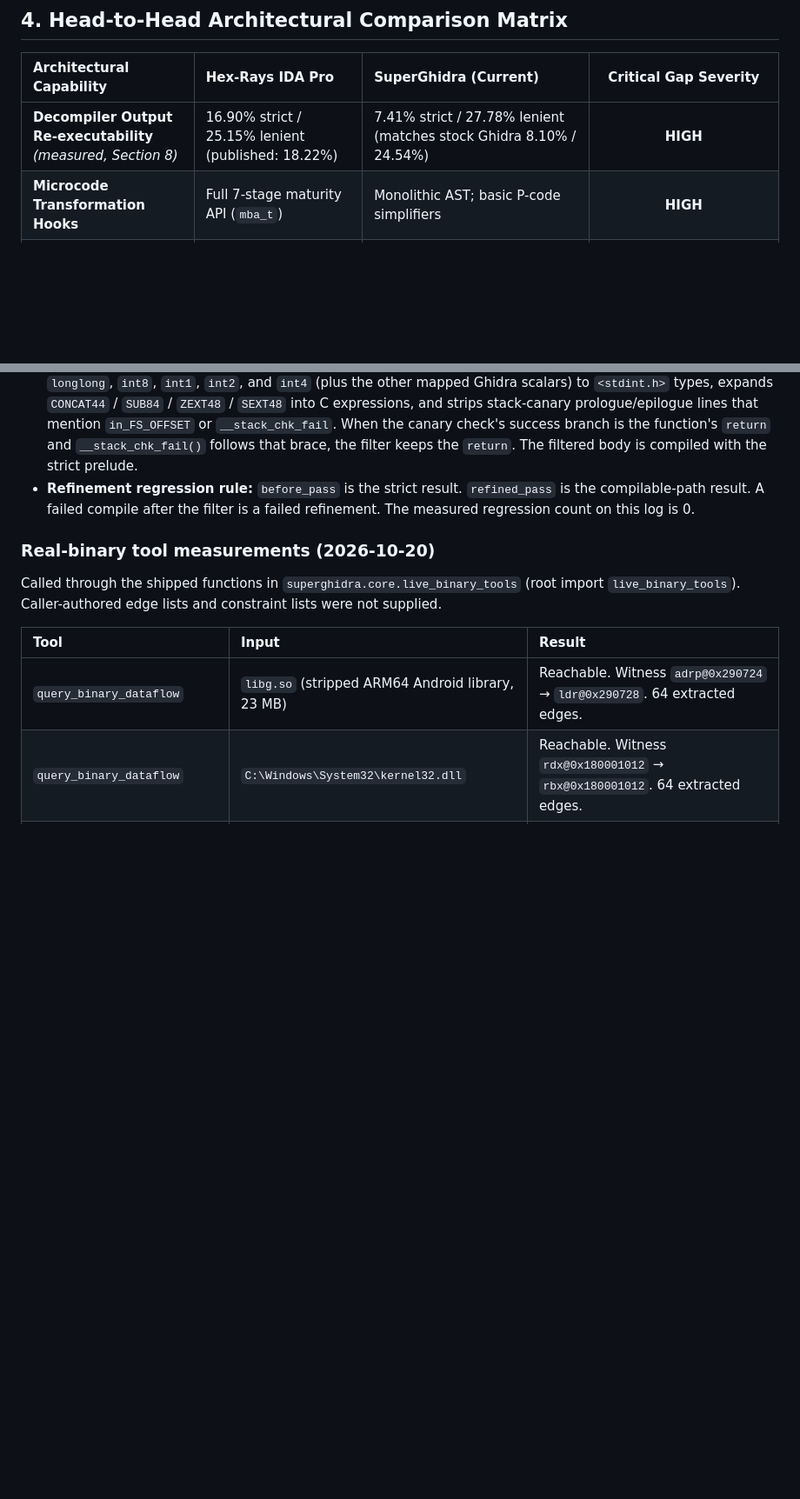
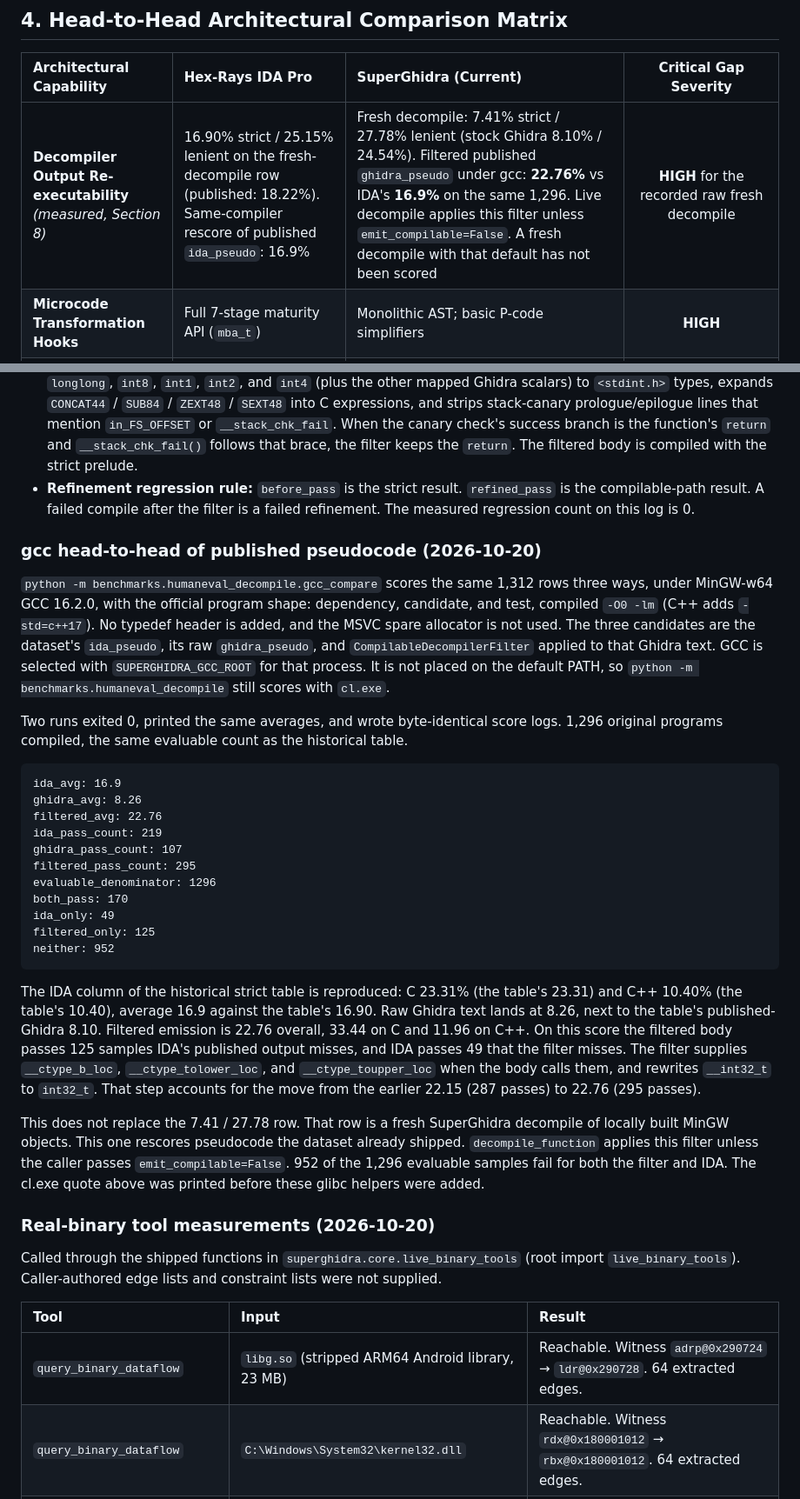
Before and after one commit to yuatemycat/SuperGhidra, a Markdown page: docs/SUPERGHIDRA_ARCHITECTURE_AND_IDA_PRO_GAP_ANALYSIS.md, 2 parts joined by grey strips. Shown at 87% size. Drawn GitHub-style; blank space fills up the shorter version.

Commit message:
docs(gap): record the gcc head-to-head (filtered Ghidra 22.76 vs IDA 16.9 on 1,296)

````diff
--- a/docs/SUPERGHIDRA_ARCHITECTURE_AND_IDA_PRO_GAP_ANALYSIS.md
+++ b/docs/SUPERGHIDRA_ARCHITECTURE_AND_IDA_PRO_GAP_ANALYSIS.md
@@ -237,7 +237,7 @@ IDA Pro includes **Appcall** (`ida_idd.appcall`):
 
 | Architectural Capability | Hex-Rays IDA Pro | SuperGhidra (Current) | Critical Gap Severity |
 | :--- | :--- | :--- | :---: |
-| **Decompiler Output Re-executability** *(measured, Section 8)* | 16.90% strict / 25.15% lenient (published: 18.22%) | 7.41% strict / 27.78% lenient (matches stock Ghidra 8.10% / 24.54%) | **HIGH** |
+| **Decompiler Output Re-executability** *(measured, Section 8)* | 16.90% strict / 25.15% lenient on the fresh-decompile row (published: 18.22%). Same-compiler rescore of published `ida_pseudo`: 16.9% | Fresh decompile: 7.41% strict / 27.78% lenient (stock Ghidra 8.10% / 24.54%). Filtered published `ghidra_pseudo` under gcc: **22.76%** vs IDA's **16.9%** on the same 1,296. Live decompile applies this filter unless `emit_compilable=False`. A fresh decompile with that default has not been scored | **HIGH** for the recorded raw fresh decompile |
 | **Microcode Transformation Hooks** | Full 7-stage maturity API (`mba_t`) | Monolithic AST; basic P-code simplifiers | **HIGH** |
 | **Control Flow De-obfuscation (CFF)** | Automated via [D810](https://www.eshard.com/blog/d810-deobfuscation-ida-pro) / HexRaysDeob / [gooMBA](https://hex-rays.com/blog/deobfuscation-with-goomba) | Relies on leaf logic xrefs & manual bypass | **HIGH** |
 | **Arbitrary Calling Conventions** | `__usercall` with `@<reg>` syntax | Brittle `.cspec` XML / low-level API | **MEDIUM** |
@@ -504,6 +505,30 @@ Method for this rescore:
 - **Compilable-emission path:** `CompilableDecompilerFilter.filter` rewrites `undefined1/2/4/8`, `uint`, `ulong`, `longlong`, `int8`, `int1`, `int2`, and `int4` (plus the other mapped Ghidra scalars) to `<stdint.h>` types, expands `CONCAT44` / `SUB84` / `ZEXT48` / `SEXT48` into C expressions, and strips stack-canary prologue/epilogue lines that mention `in_FS_OFFSET` or `__stack_chk_fail`. When the canary check's success branch is the function's `return` and `__stack_chk_fail()` follows that brace, the filter keeps the `return`. The filtered body is compiled with the strict prelude.
 - **Refinement regression rule:** `before_pass` is the strict result. `refined_pass` is the compilable-path result. A failed compile after the filter is a failed refinement. The measured regression count on this log is 0.
 
+### gcc head-to-head of published pseudocode (2026-10-20)
+
+`python -m benchmarks.humaneval_decompile.gcc_compare` scores the same 1,312 rows three ways, under MinGW-w64 GCC 16.2.0, with the official program shape: dependency, candidate, and test, compiled `-O0 -lm` (C++ adds `-std=c++17`). No typedef header is added, and the MSVC spare allocator is not used. The three candidates are the dataset's `ida_pseudo`, its raw `ghidra_pseudo`, and `CompilableDecompilerFilter` applied to that Ghidra text. GCC is selected with `SUPERGHIDRA_GCC_ROOT` for that process. It is not placed on the default PATH, so `python -m benchmarks.humaneval_decompile` still scores with `cl.exe`.
+
+Two runs exited 0, printed the same averages, and wrote byte-identical score logs. 1,296 original programs compiled, the same evaluable count as the historical table.
+
+```
+ida_avg: 16.9
+ghidra_avg: 8.26
+filtered_avg: 22.76
+ida_pass_count: 219
+ghidra_pass_count: 107
+filtered_pass_count: 295
+evaluable_denominator: 1296
+both_pass: 170
+ida_only: 49
+filtered_only: 125
+neither: 952
+```
+
+The IDA column of the historical strict table is reproduced: C 23.31% (the table's 23.31) and C++ 10.40% (the table's 10.40), average 16.9 against the table's 16.90. Raw Ghidra text lands at 8.26, next to the table's published-Ghidra 8.10. Filtered emission is 22.76 overall, 33.44 on C and 11.96 on C++. On this score the filtered body passes 125 samples IDA's published output misses, and IDA passes 49 that the filter misses. The filter supplies `__ctype_b_loc`, `__ctype_tolower_loc`, and `__ctype_toupper_loc` when the body calls them, and rewrites `__int32_t` to `int32_t`. That step accounts for the move from the earlier 22.15 (287 passes) to 22.76 (295 passes).
+
+This does not replace the 7.41 / 27.78 row. That row is a fresh SuperGhidra decompile of locally built MinGW objects. This one rescores pseudocode the dataset already shipped. `decompile_function` applies this filter unless the caller passes `emit_compilable=False`. 952 of the 1,296 evaluable samples fail for both the filter and IDA. The cl.exe quote above was printed before these glibc helpers were added.
+
 ### Real-binary tool measurements (2026-10-20)
 
 Called through the shipped functions in `superghidra.core.live_binary_tools` (root import `live_binary_tools`). Caller-authored edge lists and constraint lists were not supplied.
````
Also changed, not shown: other parts of docs/SUPERGHIDRA_ARCHITECTURE_AND_IDA_PRO_GAP_ANALYSIS.md (+4 -3 lines).
